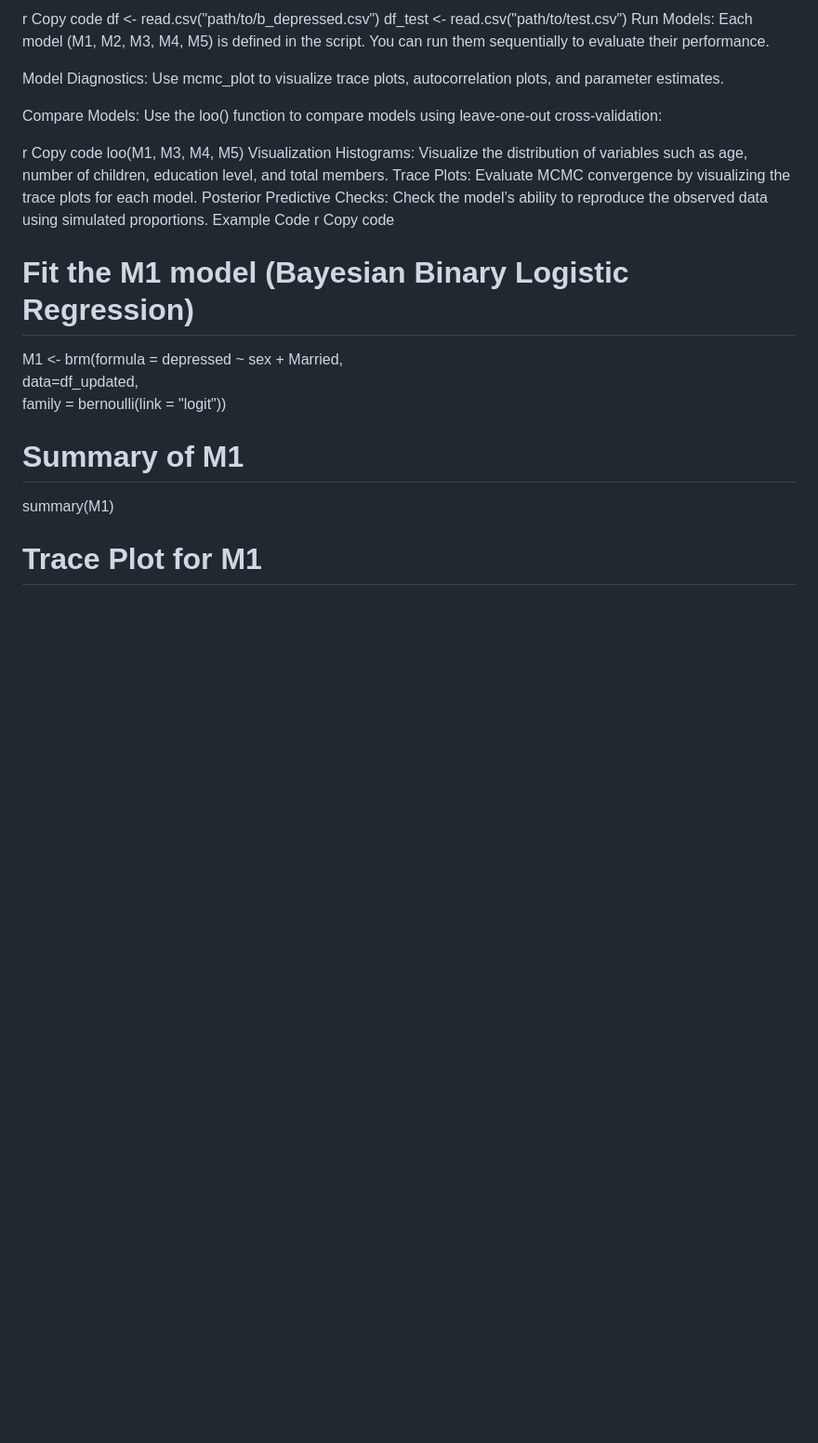
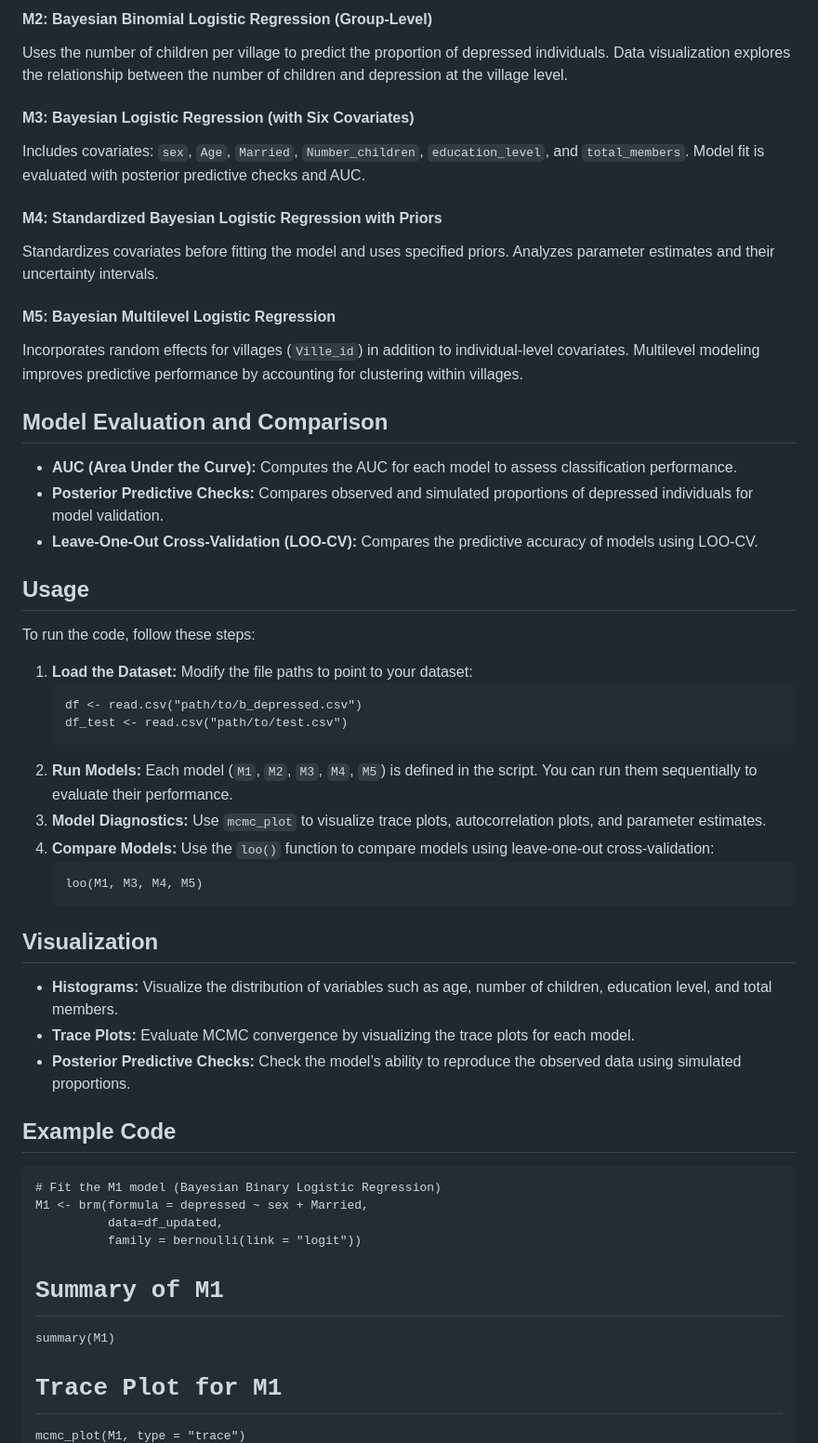
Before and after one commit to istiakMahbub/bayesian-depression-analysis, a Markdown page: README.md, the part around the change printed below. Shown: that part at 93% size. GitHub-like rendering; blank space fills up the shorter version.

```diff
--- a/README.md
+++ b/README.md
@@ -59,25 +48,46 @@ Load the Dataset: Modify the file paths to point to your dataset:
 
-r
-Copy code
-df <- read.csv("path/to/b_depressed.csv")
+<h4>M2: Bayesian Binomial Logistic Regression (Group-Level)</h4>
+<p>Uses the number of children per village to predict the proportion of depressed individuals. Data visualization explores the relationship between the number of children and depression at the village level.</p>
+
+<h4>M3: Bayesian Logistic Regression (with Six Covariates)</h4>
+<p>Includes covariates: <code>sex</code>, <code>Age</code>, <code>Married</code>, <code>Number_children</code>, <code>education_level</code>, and <code>total_members</code>. Model fit is evaluated with posterior predictive checks and AUC.</p>
+
+<h4>M4: Standardized Bayesian Logistic Regression with Priors</h4>
+<p>Standardizes covariates before fitting the model and uses specified priors. Analyzes parameter estimates and their uncertainty intervals.</p>
+
+<h4>M5: Bayesian Multilevel Logistic Regression</h4>
+<p>Incorporates random effects for villages (<code>Ville_id</code>) in addition to individual-level covariates. Multilevel modeling improves predictive performance by accounting for clustering within villages.</p>
+
+<h2>Model Evaluation and Comparison</h2>
+<ul>
+    <li><strong>AUC (Area Under the Curve):</strong> Computes the AUC for each model to assess classification performance.</li>
+    <li><strong>Posterior Predictive Checks:</strong> Compares observed and simulated proportions of depressed individuals for model validation.</li>
+    <li><strong>Leave-One-Out Cross-Validation (LOO-CV):</strong> Compares the predictive accuracy of models using LOO-CV.</li>
+</ul>
+
+<h2>Usage</h2>
+<p>To run the code, follow these steps:</p>
+<ol>
+    <li><strong>Load the Dataset:</strong> Modify the file paths to point to your dataset:</li>
+    <pre><code>df <- read.csv("path/to/b_depressed.csv")
 df_test <- read.csv("path/to/test.csv")
-Run Models: Each model (M1, M2, M3, M4, M5) is defined in the script. You can run them sequentially to evaluate their performance.
+</code></pre>
+    <li><strong>Run Models:</strong> Each model (<code>M1</code>, <code>M2</code>, <code>M3</code>, <code>M4</code>, <code>M5</code>) is defined in the script. You can run them sequentially to evaluate their performance.</li>
+    <li><strong>Model Diagnostics:</strong> Use <code>mcmc_plot</code> to visualize trace plots, autocorrelation plots, and parameter estimates.</li>
+    <li><strong>Compare Models:</strong> Use the <code>loo()</code> function to compare models using leave-one-out cross-validation:</li>
+    <pre><code>loo(M1, M3, M4, M5)
+</code></pre>
+</ol>
 
-Model Diagnostics: Use mcmc_plot to visualize trace plots, autocorrelation plots, and parameter estimates.
+<h2>Visualization</h2>
+<ul>
+    <li><strong>Histograms:</strong> Visualize the distribution of variables such as age, number of children, education level, and total members.</li>
+    <li><strong>Trace Plots:</strong> Evaluate MCMC convergence by visualizing the trace plots for each model.</li>
+    <li><strong>Posterior Predictive Checks:</strong> Check the model’s ability to reproduce the observed data using simulated proportions.</li>
+</ul>
 
-Compare Models: Use the loo() function to compare models using leave-one-out cross-validation:
-
-r
-Copy code
-loo(M1, M3, M4, M5)
-Visualization
-Histograms: Visualize the distribution of variables such as age, number of children, education level, and total members.
-Trace Plots: Evaluate MCMC convergence by visualizing the trace plots for each model.
-Posterior Predictive Checks: Check the model’s ability to reproduce the observed data using simulated proportions.
-Example Code
-r
-Copy code
-# Fit the M1 model (Bayesian Binary Logistic Regression)
+<h2>Example Code</h2>
+<pre><code># Fit the M1 model (Bayesian Binary Logistic Regression)
 M1 <- brm(formula = depressed ~ sex + Married,
           data=df_updated,
           family = bernoulli(link = "logit"))
```
Also changed, not shown: other parts of README.md (+56 -55 lines).
